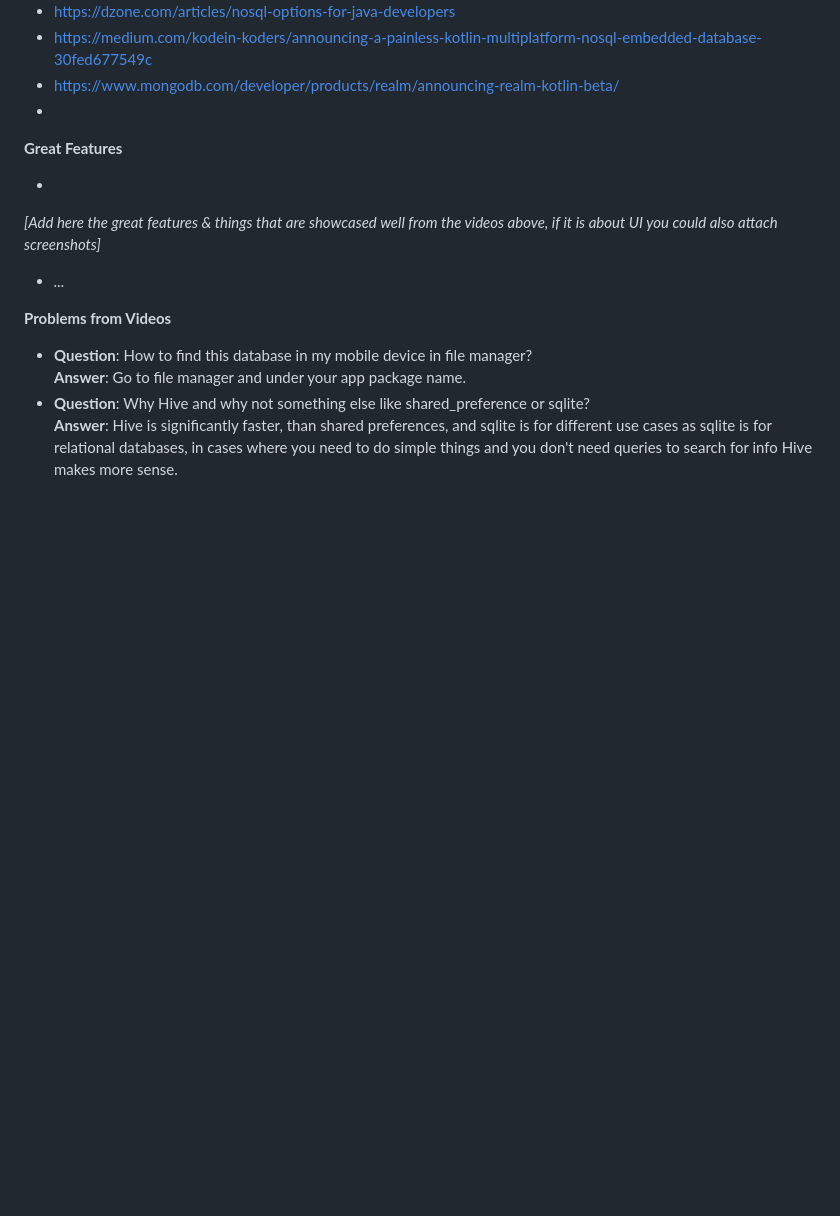
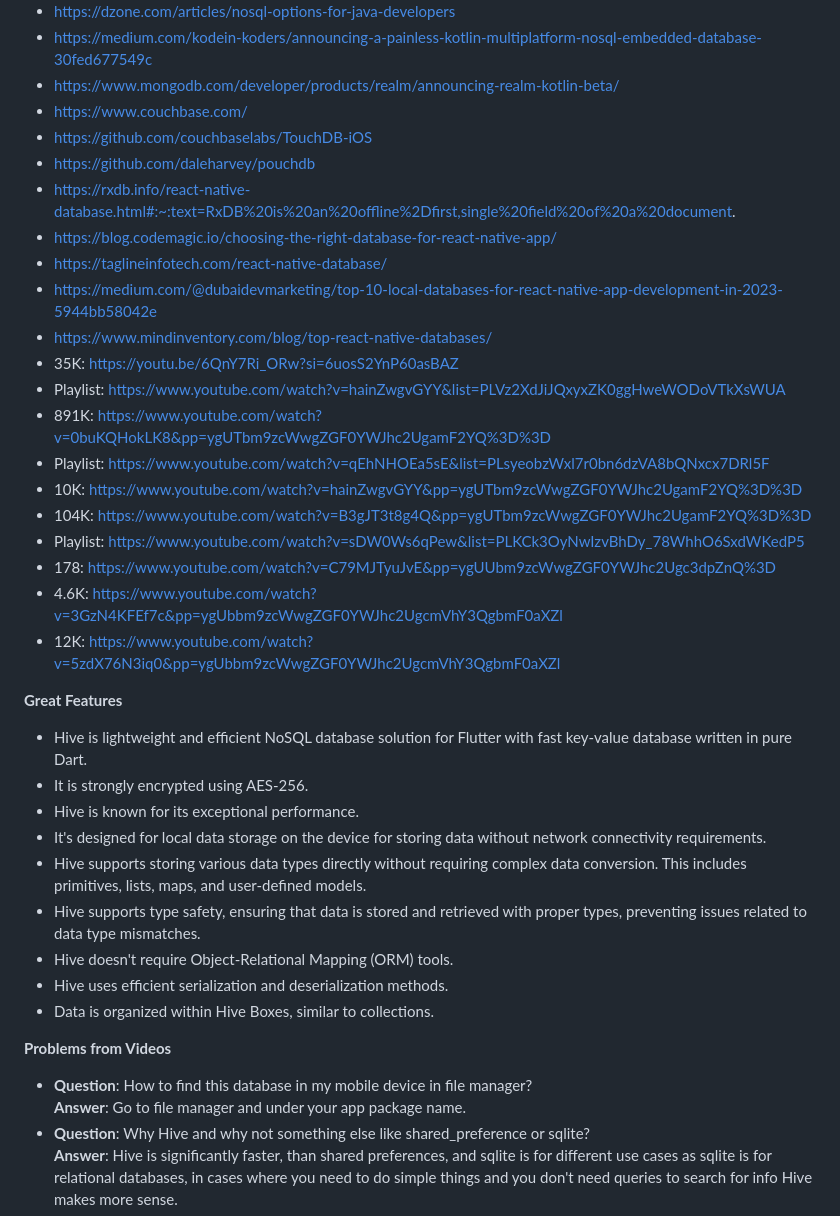
Before and after one commit to MuhammadBilalAkbar/hive_database_flutter, a Markdown page: about.md, the part around one of its changes. Rendered like a GitHub page; blank space fills up the shorter version.

```diff
--- a/about.md
+++ b/about.md
@@ -77,15 +77,40 @@
 - https://dzone.com/articles/nosql-options-for-java-developers
 - https://medium.com/kodein-koders/announcing-a-painless-kotlin-multiplatform-nosql-embedded-database-30fed677549c
 - https://www.mongodb.com/developer/products/realm/announcing-realm-kotlin-beta/
--
+- https://www.couchbase.com/
+- https://github.com/couchbaselabs/TouchDB-iOS
+- https://github.com/daleharvey/pouchdb
+- https://rxdb.info/react-native-database.html#:~:text=RxDB%20is%20an%20offline%2Dfirst,single%20field%20of%20a%20document.
+- https://blog.codemagic.io/choosing-the-right-database-for-react-native-app/
+- https://taglineinfotech.com/react-native-database/
+- https://medium.com/@dubaidevmarketing/top-10-local-databases-for-react-native-app-development-in-2023-5944bb58042e
+- https://www.mindinventory.com/blog/top-react-native-databases/
+- 35K: https://youtu.be/6QnY7Ri_ORw?si=6uosS2YnP60asBAZ
+- Playlist: https://www.youtube.com/watch?v=hainZwgvGYY&list=PLVz2XdJiJQxyxZK0ggHweWODoVTkXsWUA
+- 891K: https://www.youtube.com/watch?v=0buKQHokLK8&pp=ygUTbm9zcWwgZGF0YWJhc2UgamF2YQ%3D%3D
+- Playlist: https://www.youtube.com/watch?v=qEhNHOEa5sE&list=PLsyeobzWxl7r0bn6dzVA8bQNxcx7DRl5F
+- 10K: https://www.youtube.com/watch?v=hainZwgvGYY&pp=ygUTbm9zcWwgZGF0YWJhc2UgamF2YQ%3D%3D
+- 104K: https://www.youtube.com/watch?v=B3gJT3t8g4Q&pp=ygUTbm9zcWwgZGF0YWJhc2UgamF2YQ%3D%3D
+- Playlist: https://www.youtube.com/watch?v=sDW0Ws6qPew&list=PLKCk3OyNwIzvBhDy_78WhhO6SxdWKedP5
+- 178: https://www.youtube.com/watch?v=C79MJTyuJvE&pp=ygUUbm9zcWwgZGF0YWJhc2Ugc3dpZnQ%3D
+- 4.6K: https://www.youtube.com/watch?v=3GzN4KFEf7c&pp=ygUbbm9zcWwgZGF0YWJhc2UgcmVhY3QgbmF0aXZl
+- 12K: https://www.youtube.com/watch?v=5zdX76N3iq0&pp=ygUbbm9zcWwgZGF0YWJhc2UgcmVhY3QgbmF0aXZl
 
 **Great Features**
 
--
-
-_[Add here the great features & things that are showcased well from the videos above, if it is about UI you could also attach screenshots]_
-
-- _..._
+- Hive is lightweight and efficient NoSQL database solution for Flutter with fast key-value database
+  written in pure Dart.
+- It is strongly encrypted using AES-256.
+- Hive is known for its exceptional performance.
+- It's designed for local data storage on the device for storing data without network connectivity
+  requirements.
+- Hive supports storing various data types directly without requiring complex data conversion. This
+  includes primitives, lists, maps, and user-defined models.
+- Hive supports type safety, ensuring that data is stored and retrieved with proper types,
+  preventing issues related to data type mismatches.
+- Hive doesn't require Object-Relational Mapping (ORM) tools.
+- Hive uses efficient serialization and deserialization methods.
+- Data is organized within Hive Boxes, similar to collections.
 
 **Problems from Videos**
 
```
Also changed, not shown: other parts of about.md (+29 -20 lines).
